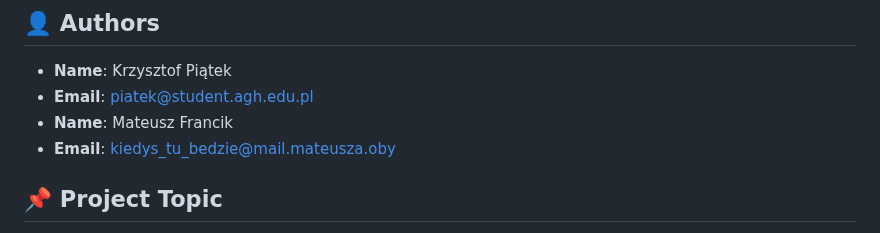
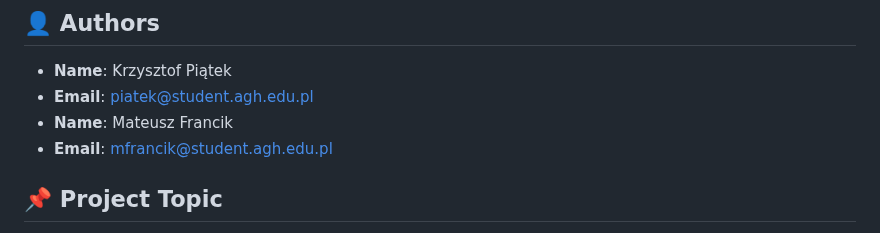
Before and after one commit to Frendzlu/tkik-proj, a Markdown page: README.md, the part around the change. GitHub-like rendering.

Commit message:
added correct contact info

```diff
--- a/README.md
+++ b/README.md
@@ -4,7 +4,7 @@
 - **Name**: Krzysztof Piątek
 - **Email**: piatek@student.agh.edu.pl
 - **Name**: Mateusz Francik
-- **Email**: kiedys_tu_bedzie@mail.mateusza.oby
+- **Email**: mfrancik@student.agh.edu.pl
 
 ## 📌 Project Topic
 **Interpreter for a Custom Music Notation Format** — a parser and playback engine for a domain-specific language representing chord progressions, built to facilitate music experimentation, composition, and live performance.
```
